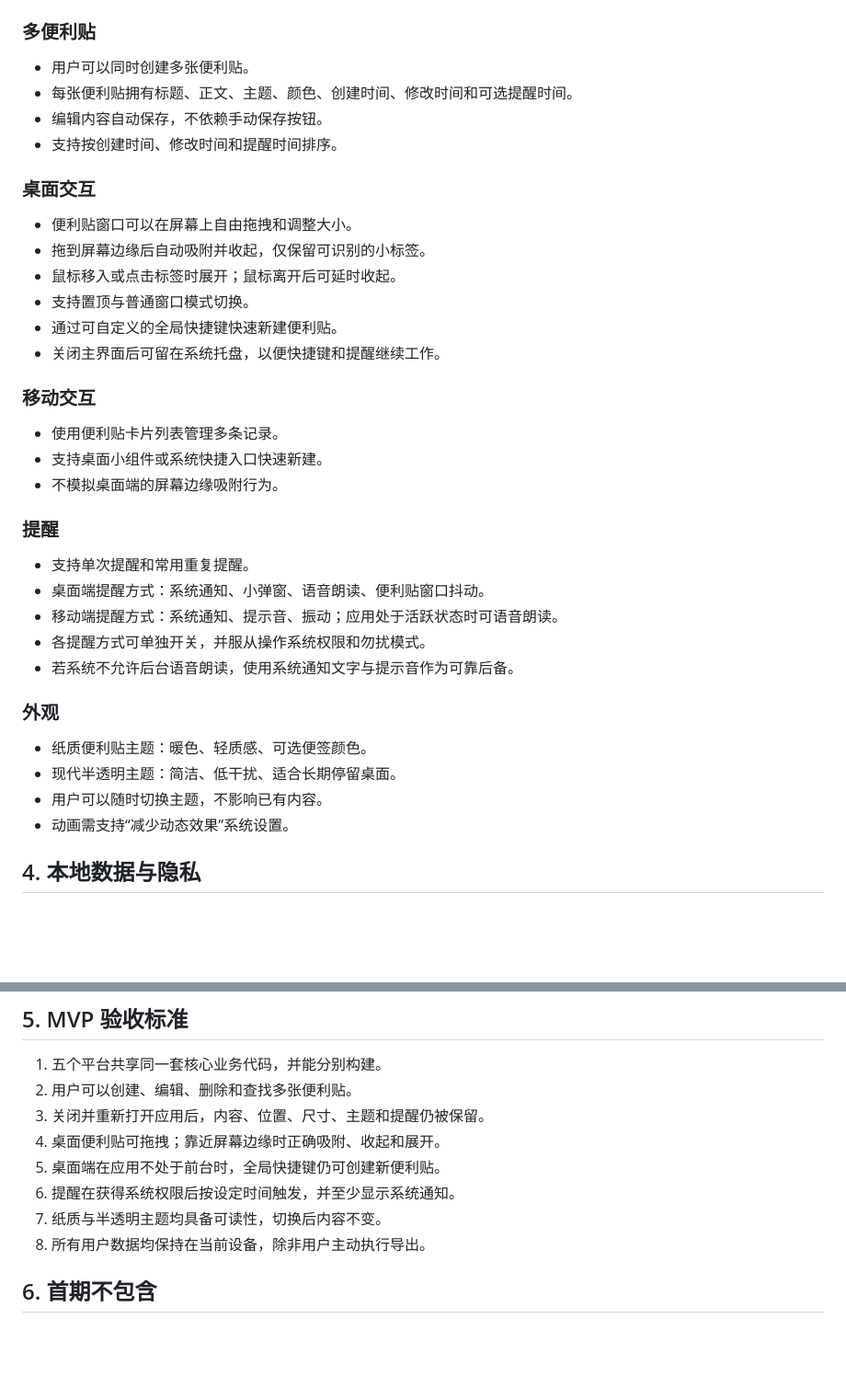
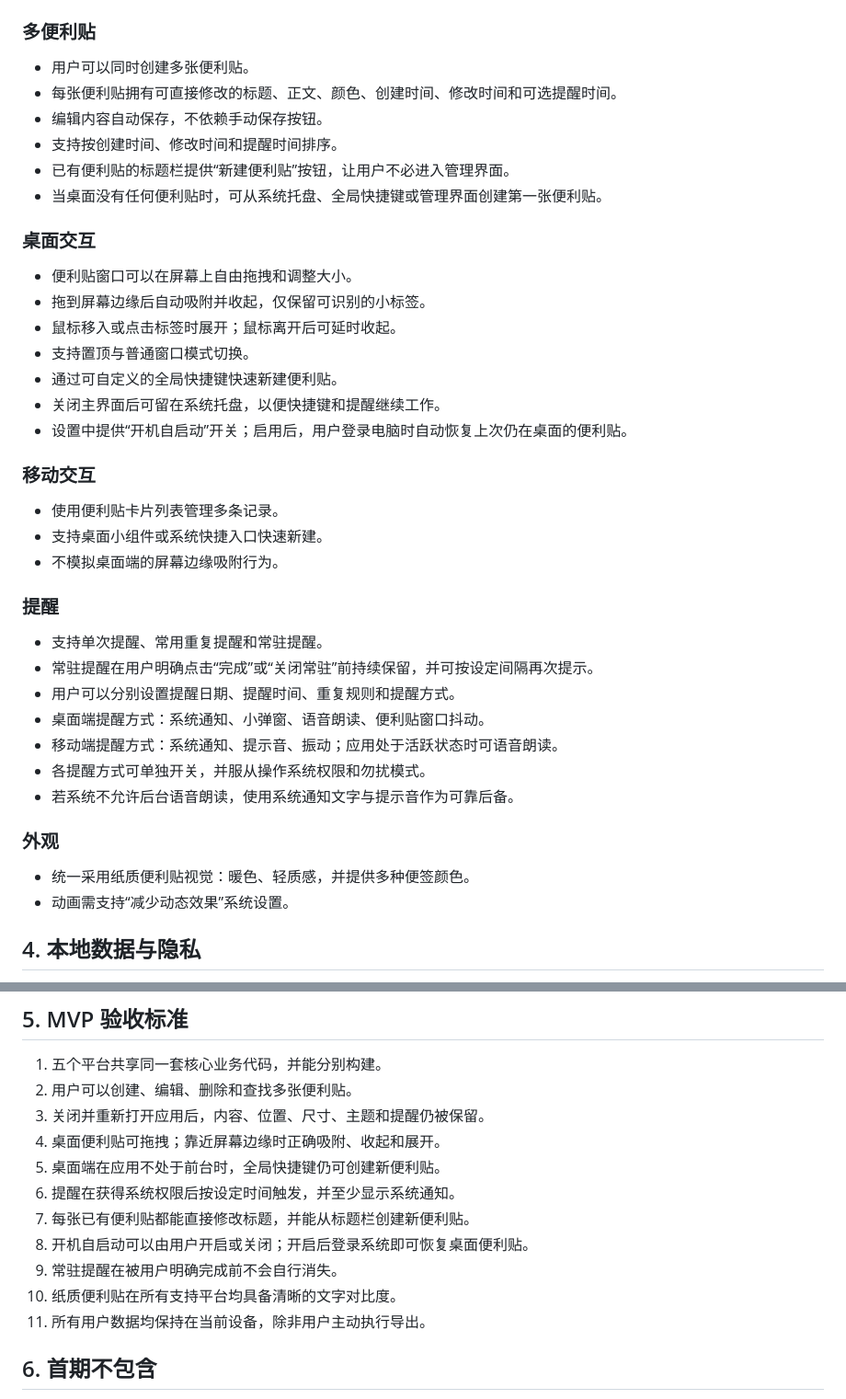
Before and after one commit to Zheng-baiting/desktop-memo-app, a Markdown page: docs/product-spec.md, 2 parts joined by grey strips. Shown at 92% size. Rendered like a GitHub page; blank space fills up the shorter version.

Commit message:
docs: refine desktop sticky-note interactions

```diff
--- a/docs/product-spec.md
+++ b/docs/product-spec.md
@@ -17,9 +17,11 @@
 ### 多便利贴
 
 - 用户可以同时创建多张便利贴。
-- 每张便利贴拥有标题、正文、主题、颜色、创建时间、修改时间和可选提醒时间。
+- 每张便利贴拥有可直接修改的标题、正文、颜色、创建时间、修改时间和可选提醒时间。
 - 编辑内容自动保存，不依赖手动保存按钮。
 - 支持按创建时间、修改时间和提醒时间排序。
+- 已有便利贴的标题栏提供“新建便利贴”按钮，让用户不必进入管理界面。
+- 当桌面没有任何便利贴时，可从系统托盘、全局快捷键或管理界面创建第一张便利贴。
 
 ### 桌面交互
 
@@ -29,6 +31,7 @@
 - 支持置顶与普通窗口模式切换。
 - 通过可自定义的全局快捷键快速新建便利贴。
 - 关闭主界面后可留在系统托盘，以便快捷键和提醒继续工作。
+- 设置中提供“开机自启动”开关；启用后，用户登录电脑时自动恢复上次仍在桌面的便利贴。
 
 ### 移动交互
 
@@ -38,7 +41,9 @@
 
 ### 提醒
 
-- 支持单次提醒和常用重复提醒。
+- 支持单次提醒、常用重复提醒和常驻提醒。
+- 常驻提醒在用户明确点击“完成”或“关闭常驻”前持续保留，并可按设定间隔再次提示。
+- 用户可以分别设置提醒日期、提醒时间、重复规则和提醒方式。
 - 桌面端提醒方式：系统通知、小弹窗、语音朗读、便利贴窗口抖动。
 - 移动端提醒方式：系统通知、提示音、振动；应用处于活跃状态时可语音朗读。
 - 各提醒方式可单独开关，并服从操作系统权限和勿扰模式。
@@ -46,9 +51,7 @@
 
 ### 外观
 
-- 纸质便利贴主题：暖色、轻质感、可选便签颜色。
-- 现代半透明主题：简洁、低干扰、适合长期停留桌面。
-- 用户可以随时切换主题，不影响已有内容。
+- 统一采用纸质便利贴视觉：暖色、轻质感，并提供多种便签颜色。
 - 动画需支持“减少动态效果”系统设置。
 
 ## 4. 本地数据与隐私
@@ -66,8 +69,11 @@
 4. 桌面便利贴可拖拽；靠近屏幕边缘时正确吸附、收起和展开。
 5. 桌面端在应用不处于前台时，全局快捷键仍可创建新便利贴。
 6. 提醒在获得系统权限后按设定时间触发，并至少显示系统通知。
-7. 纸质与半透明主题均具备可读性，切换后内容不变。
-8. 所有用户数据均保持在当前设备，除非用户主动执行导出。
+7. 每张已有便利贴都能直接修改标题，并能从标题栏创建新便利贴。
+8. 开机自启动可以由用户开启或关闭；开启后登录系统即可恢复桌面便利贴。
+9. 常驻提醒在被用户明确完成前不会自行消失。
+10. 纸质便利贴在所有支持平台均具备清晰的文字对比度。
+11. 所有用户数据均保持在当前设备，除非用户主动执行导出。
 
 ## 6. 首期不包含
 
```
